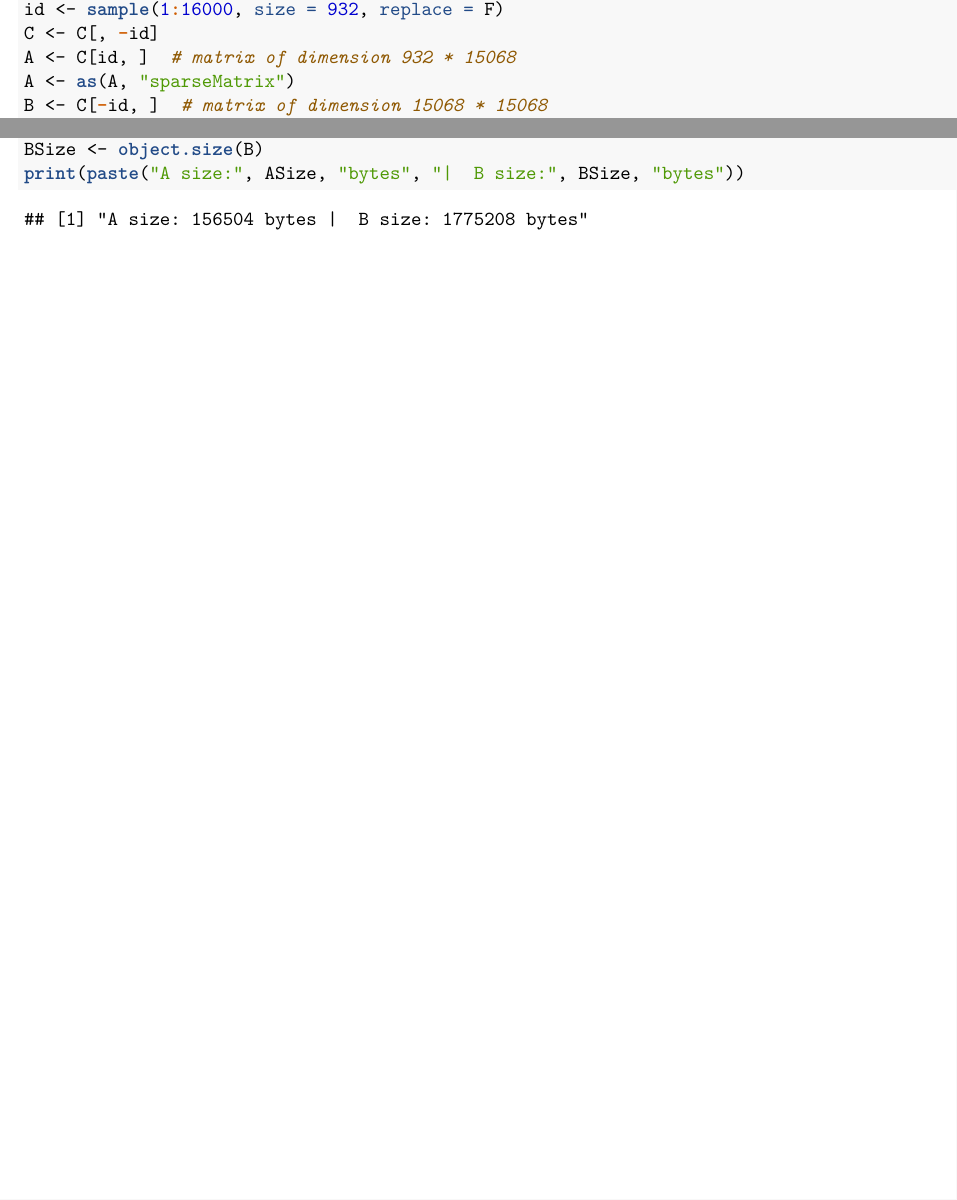
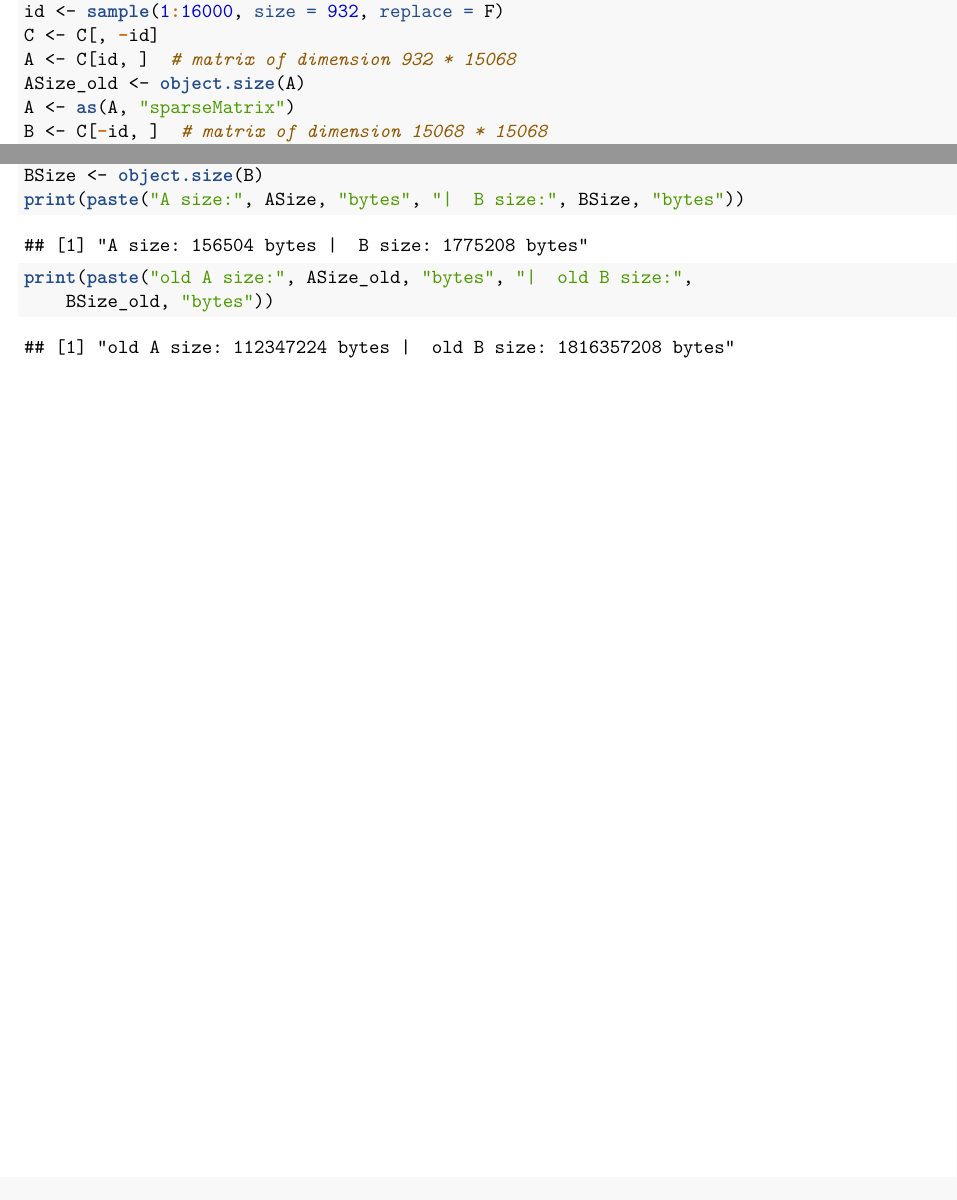
Before and after one commit to msalem7777/STAT_5014_2019_-msalem-, an R Markdown document (HW5_Salem_Mohamed.Rmd): two parts of pages 2 and 3 of 3, joined at a grey line, cut so that both start at the same text. The pictures show the output file HW5_Salem_Mohamed.pdf that the author committed with the source.

Commit message:
Homework 5

````diff
--- a/HW5_Salem_Mohamed.Rmd
+++ b/HW5_Salem_Mohamed.Rmd
@@ -3,9 +3,9 @@ title: "HW5_Salem_Mohamed"
 author: "Mohamed Salem"
 date: "September 29, 2019"
 output:
+  pdf_document: default
   html_document:
     df_print: paged
-  pdf_document: default
 geometry: margin=1in
 ---
 
@@ -18,7 +18,6 @@ suppressPackageStartupMessages(library(knitr))
 suppressPackageStartupMessages(library(formatR))
 suppressPackageStartupMessages(library(tidyverse))
 suppressPackageStartupMessages(library(Matrix))
-suppressPackageStartupMessages(library(xgboost))
 ```
 
 Problem 2
@@ -103,8 +102,10 @@ C <- kronecker(diag(1600),R) # C is a 16000 * 16000 block diagonal matrix
 id <- sample(1:16000,size=932,replace=F)
 C<-C[,-id]
 A <- C[id,] # matrix of dimension 932 * 15068
+ASize_old<-object.size(A)
 A <- as(A, "sparseMatrix")
 B <- C[-id,] # matrix of dimension 15068 * 15068
+BSize_old<-object.size(B)
 rm(C) #save some memory space
 B <- as(B, "sparseMatrix")
 system.time({
@@ -120,4 +121,5 @@ y =p - A%*%Bi%*%(q-r)
 ASize<-object.size(A)
 BSize<-object.size(B)
 print(paste("A size:", ASize, "bytes", "|  B size:", BSize, "bytes"))
+print(paste("old A size:", ASize_old, "bytes", "|  old B size:", BSize_old, "bytes"))
 ```
````
Also changed, not shown: HW5_Salem_Mohamed.html, HW5_Salem_Mohamed.pdf.
